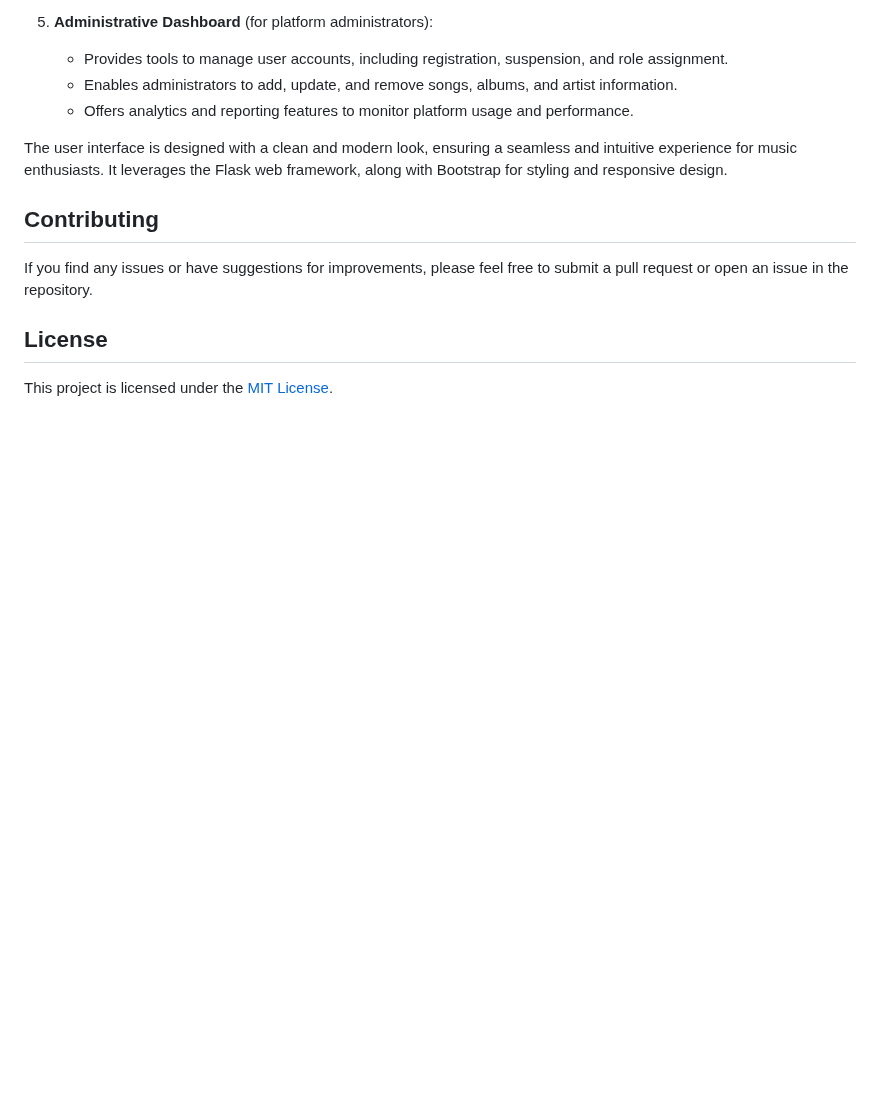
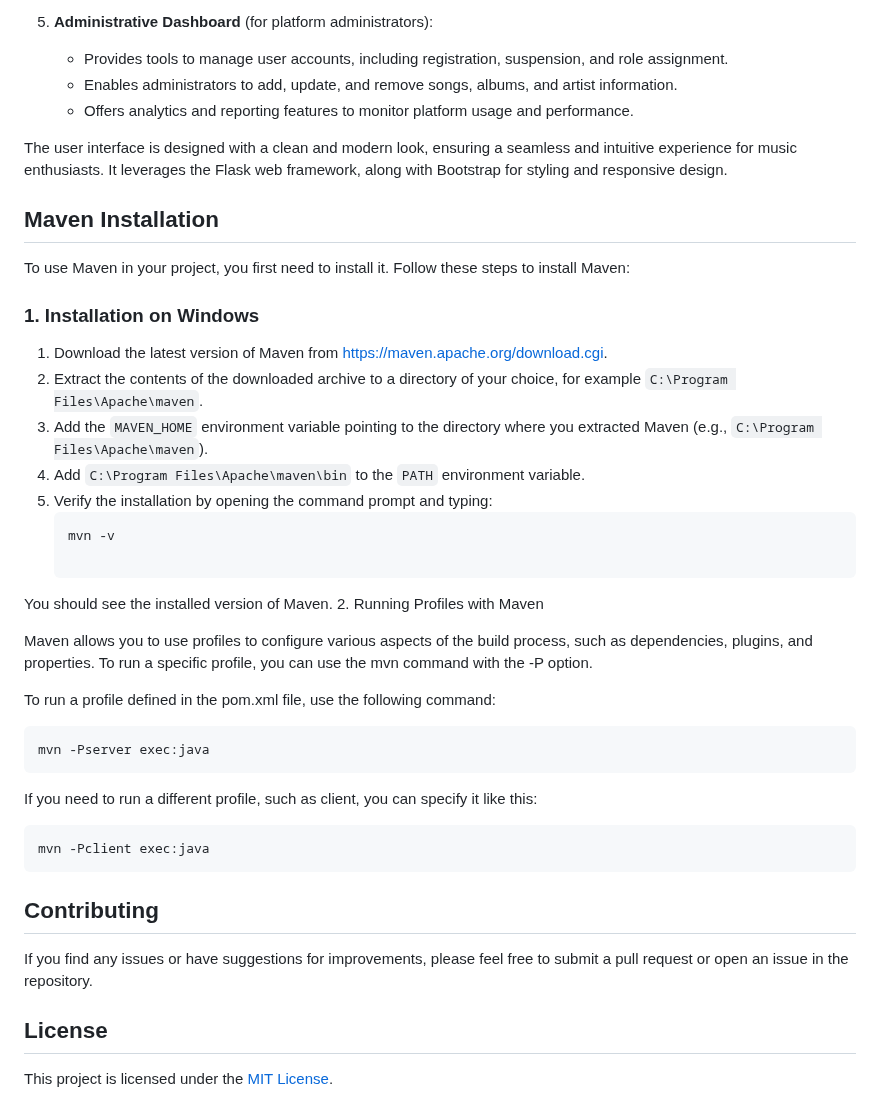
Before and after one commit to lorenzopaoria/Database-Project-Music-streaming-platform-for-distributed-systems, a Markdown page: README.md, the part around the change. Rendered like a GitHub page; blank space fills up the shorter version.

````diff
--- a/README.md
+++ b/README.md
@@ -71,6 +71,35 @@ The music streaming platform project includes a web-based user interface. The in
 
 The user interface is designed with a clean and modern look, ensuring a seamless and intuitive experience for music enthusiasts. It leverages the Flask web framework, along with Bootstrap for styling and responsive design.
 
+## Maven Installation
+
+To use Maven in your project, you first need to install it. Follow these steps to install Maven:
+
+### 1. Installation on Windows
+
+1. Download the latest version of Maven from [https://maven.apache.org/download.cgi](https://maven.apache.org/download.cgi).
+2. Extract the contents of the downloaded archive to a directory of your choice, for example `C:\Program Files\Apache\maven`.
+3. Add the `MAVEN_HOME` environment variable pointing to the directory where you extracted Maven (e.g., `C:\Program Files\Apache\maven`).
+4. Add `C:\Program Files\Apache\maven\bin` to the `PATH` environment variable.
+5. Verify the installation by opening the command prompt and typing:
+   ```bash
+   mvn -v
+
+You should see the installed version of Maven.
+2. Running Profiles with Maven
+
+Maven allows you to use profiles to configure various aspects of the build process, such as dependencies, plugins, and properties. To run a specific profile, you can use the mvn command with the -P option.
+
+To run a profile defined in the pom.xml file, use the following command:
+ ```
+ mvn -Pserver exec:java
+   ```
+If you need to run a different profile, such as client, you can specify it like this:
+
+ ```
+ mvn -Pclient exec:java
+   ```
+
 ## Contributing
 
 If you find any issues or have suggestions for improvements, please feel free to submit a pull request or open an issue in the repository.
````
